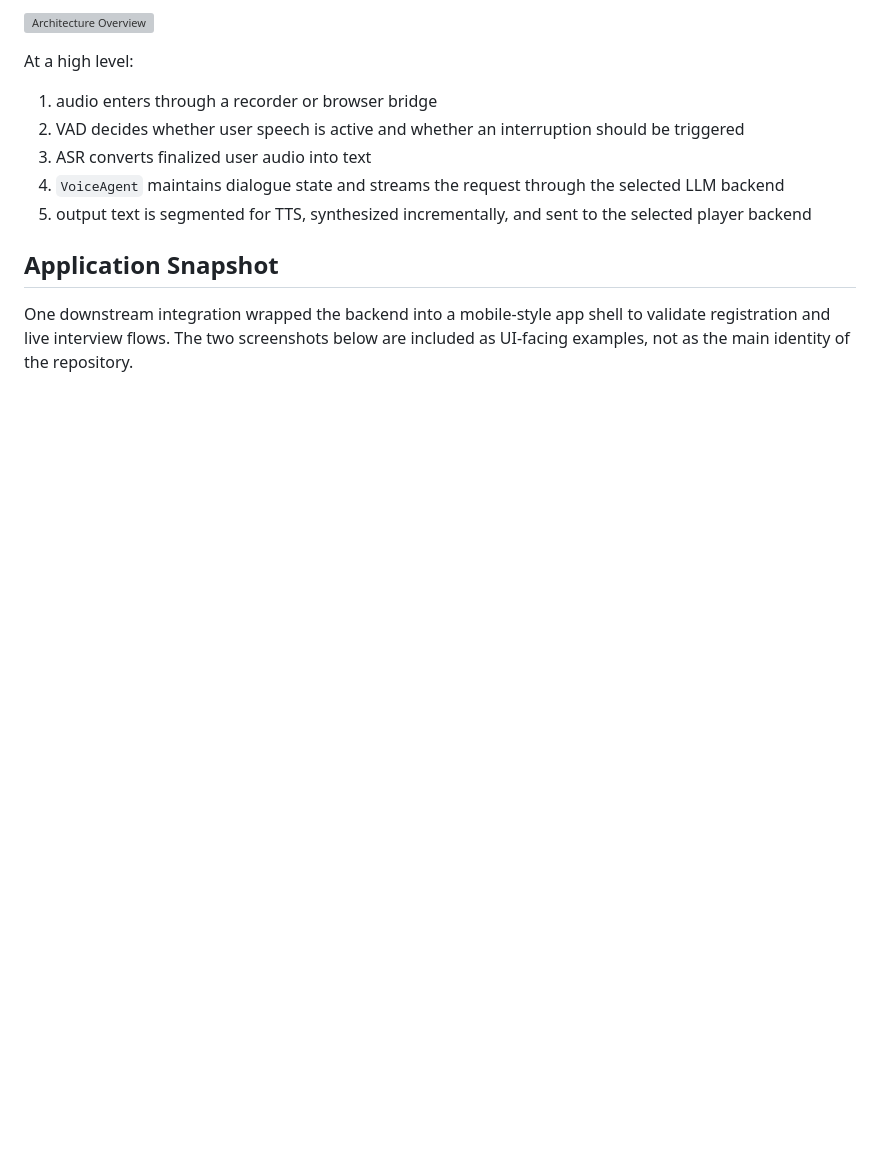
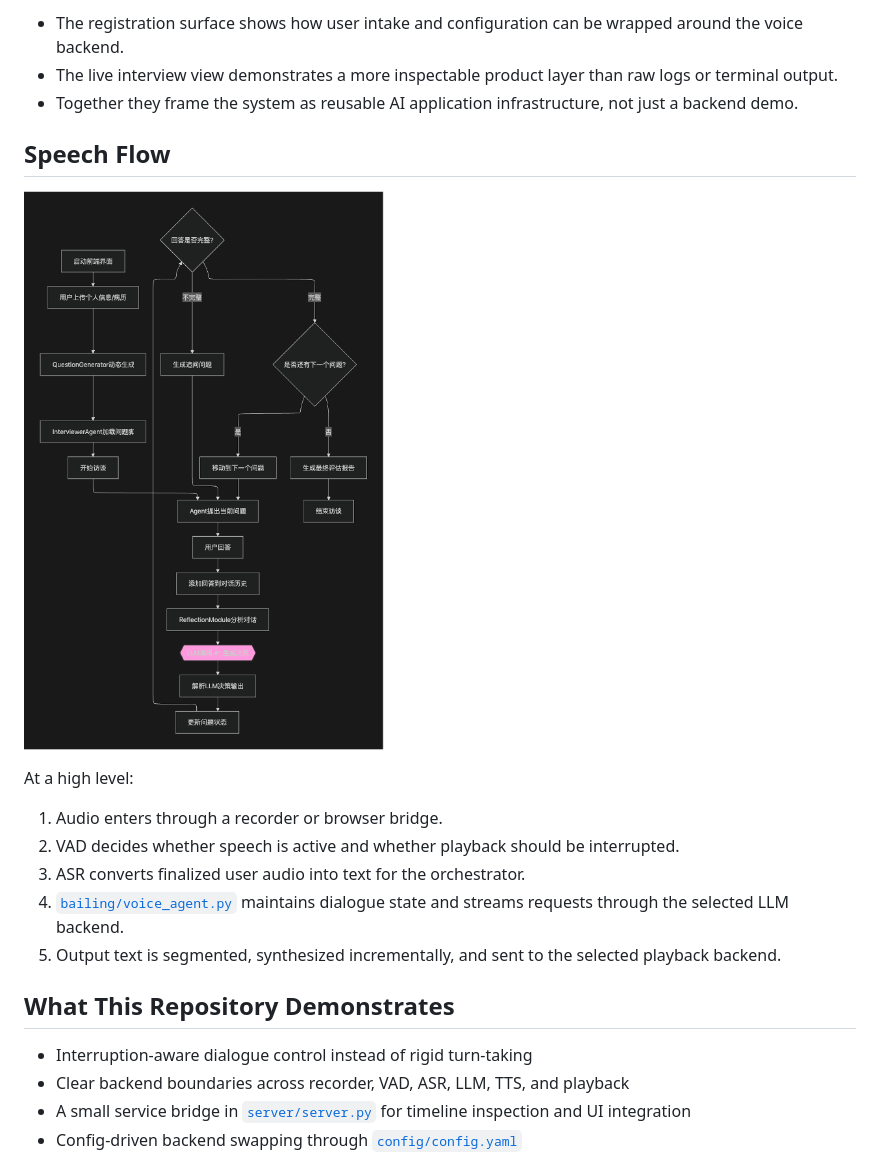
Before and after one commit to liu-dongfang/clinical-interview-voice-agent, a Markdown page: README.md, the part around one of its changes. Drawn GitHub-style; pictures changed too: assets/readme/voice-flow.png (added); blank space fills up the shorter version; grey boxes are pictures that could not be loaded.

```diff
--- a/README.md
+++ b/README.md
@@ -28,14 +25,23 @@ The system is documented in [docs/architecture.md](docs/architecture.md).
 
-![Architecture Overview](assets/architecture-overview.svg)
+- The registration surface shows how user intake and configuration can be wrapped around the voice backend.
+- The live interview view demonstrates a more inspectable product layer than raw logs or terminal output.
+- Together they frame the system as reusable AI application infrastructure, not just a backend demo.
+
+## Speech Flow
+
+![Voice flow](assets/readme/voice-flow.png)
 
 At a high level:
-1. audio enters through a recorder or browser bridge
-2. VAD decides whether user speech is active and whether an interruption should be triggered
-3. ASR converts finalized user audio into text
-4. `VoiceAgent` maintains dialogue state and streams the request through the selected LLM backend
-5. output text is segmented for TTS, synthesized incrementally, and sent to the selected player backend
+1. Audio enters through a recorder or browser bridge.
+2. VAD decides whether speech is active and whether playback should be interrupted.
+3. ASR converts finalized user audio into text for the orchestrator.
+4. [`bailing/voice_agent.py`](bailing/voice_agent.py) maintains dialogue state and streams requests through the selected LLM backend.
+5. Output text is segmented, synthesized incrementally, and sent to the selected playback backend.
 
-## Application Snapshot
+## What This Repository Demonstrates
 
-One downstream integration wrapped the backend into a mobile-style app shell to validate registration and live interview flows. The two screenshots below are included as UI-facing examples, not as the main identity of the repository.
+- Interruption-aware dialogue control instead of rigid turn-taking
+- Clear backend boundaries across recorder, VAD, ASR, LLM, TTS, and playback
+- A small service bridge in [`server/server.py`](server/server.py) for timeline inspection and UI integration
+- Config-driven backend swapping through [`config/config.yaml`](config/config.yaml)
 
```
Also changed, not shown: other parts of README.md (+27 -44 lines), assets/readme/live-interview.png (added), assets/readme/registration.png (added), 1 other file.
